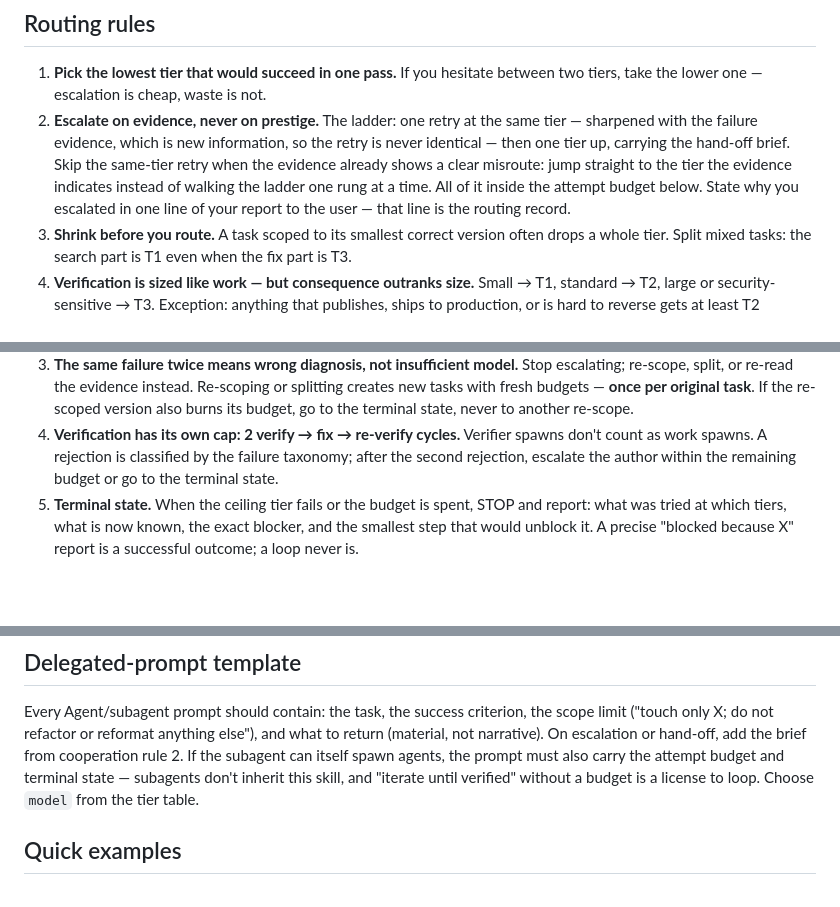
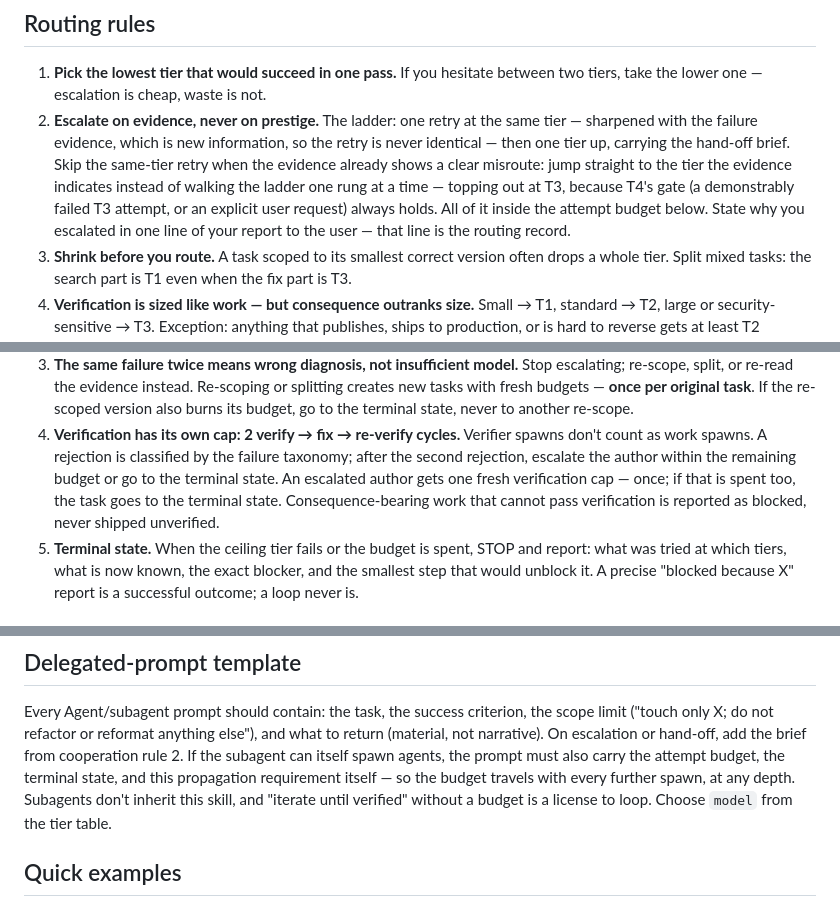
Before and after one commit to ojesusmp/model-effort-router, a Markdown page: SKILL.md, 3 parts joined by grey strips. Drawn GitHub-style; blank space fills up the shorter version.

```diff
--- a/SKILL.md
+++ b/SKILL.md
@@ -30,8 +30,9 @@ Tiers are stable capability bands. Only the "current alias" column ever changes.
    so the retry is never identical — then one tier up, carrying the hand-off
    brief. Skip the same-tier retry when the evidence already shows a clear
    misroute: jump straight to the tier the evidence indicates instead of
-   walking the ladder one rung at a time. All of it inside the attempt budget
-   below. State why you escalated in one line of your report to the user —
+   walking the ladder one rung at a time — topping out at T3, because T4's
+   gate (a demonstrably failed T3 attempt, or an explicit user request)
+   always holds. All of it inside the attempt budget below. State why you escalated in one line of your report to the user —
    that line is the routing record.
 3. **Shrink before you route.** A task scoped to its smallest correct version
    often drops a whole tier. Split mixed tasks: the search part is T1 even
@@ -160,7 +161,10 @@ in a report, not another spawn:
 4. **Verification has its own cap: 2 verify → fix → re-verify cycles.**
    Verifier spawns don't count as work spawns. A rejection is classified by
    the failure taxonomy; after the second rejection, escalate the author
-   within the remaining budget or go to the terminal state.
+   within the remaining budget or go to the terminal state. An escalated
+   author gets one fresh verification cap — once; if that is spent too, the
+   task goes to the terminal state. Consequence-bearing work that cannot
+   pass verification is reported as blocked, never shipped unverified.
 5. **Terminal state.** When the ceiling tier fails or the budget is spent,
    STOP and report: what was tried at which tiers, what is now known, the
    exact blocker, and the smallest step that would unblock it. A precise
@@ -192,9 +196,11 @@ Every Agent/subagent prompt should contain: the task, the success criterion,
 the scope limit ("touch only X; do not refactor or reformat anything else"),
 and what to return (material, not narrative). On escalation or hand-off, add
 the brief from cooperation rule 2. If the subagent can itself spawn agents,
-the prompt must also carry the attempt budget and terminal state — subagents
-don't inherit this skill, and "iterate until verified" without a budget is a
-license to loop. Choose `model` from the tier table.
+the prompt must also carry the attempt budget, the terminal state, and this
+propagation requirement itself — so the budget travels with every further
+spawn, at any depth. Subagents don't inherit this skill, and "iterate until
+verified" without a budget is a license to loop. Choose `model` from the
+tier table.
 
 ## Quick examples
 
```
Also changed, not shown: CHANGELOG.md (+12 -0 lines), README.md (+2 -2 lines).
